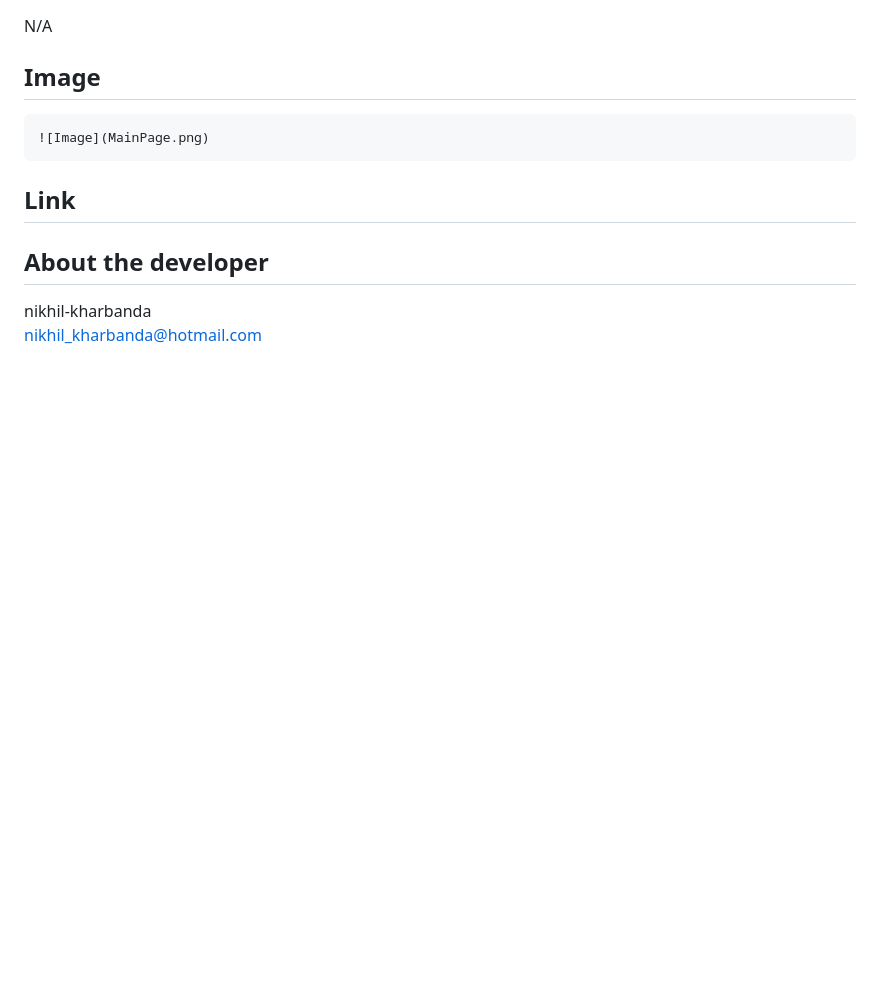
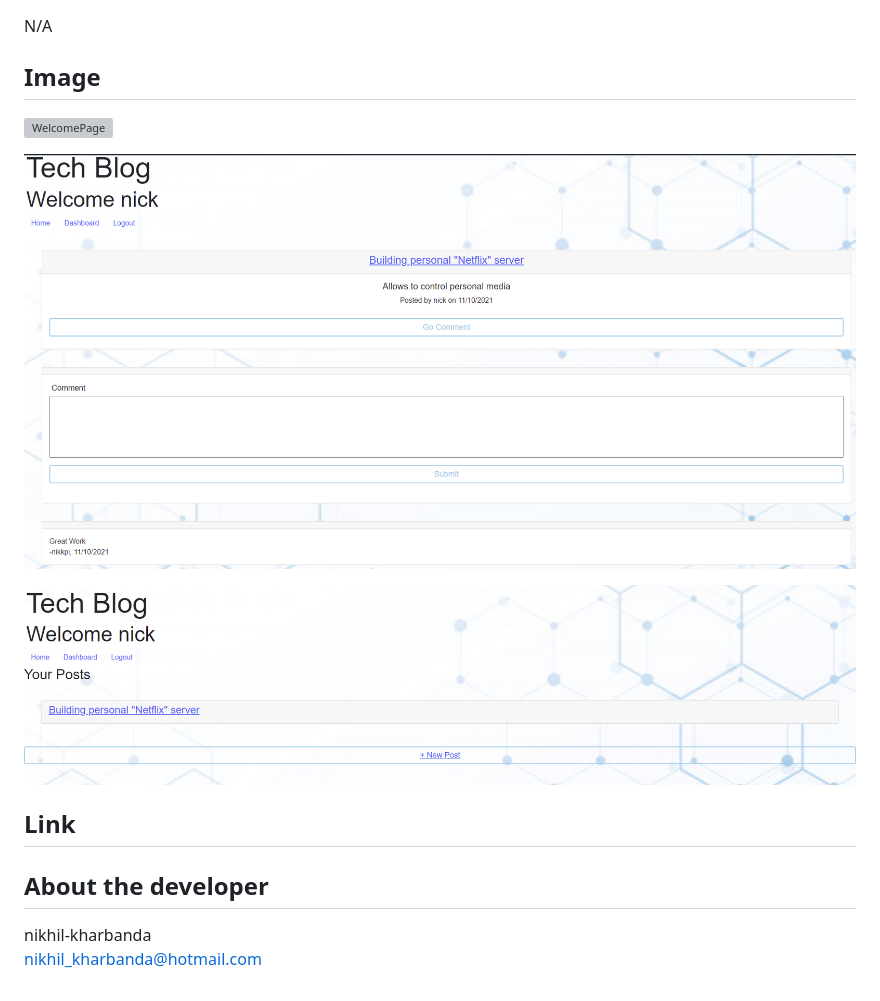
Before and after one commit to nikhil-kharbanda/UofT_TechBlog, a Markdown page: test.md, the part around the change printed below. Drawn GitHub-style; pictures changed too: Assets/images/Dashboard.PNG (added), Assets/images/EditingComment.PNG (added); blank space fills up the shorter version; grey boxes are pictures that could not be loaded.

```diff
--- a/README.md
+++ b/test.md
@@ -37,7 +36,12 @@ SO THAT I can publish articles, blog posts, and my thoughts and opinions
   N/A
 
 ## Image
-    ![Image](MainPage.png)
+![WelcomePage](Assets/images/MainPage.png)
+
+![EditingComment](Assets/images/EditingComment.PNG)
+
+![Dashboard](Assets/images/Dashboard.PNG)
+
 
 ## Link
 
```
Also changed, not shown: other parts of test.md (+0 -1 lines), Assets/images/MainPage.PNG (renamed from MainPage.PNG), OFFLINE/assets/bg.jpg (deleted), 4 other files.
